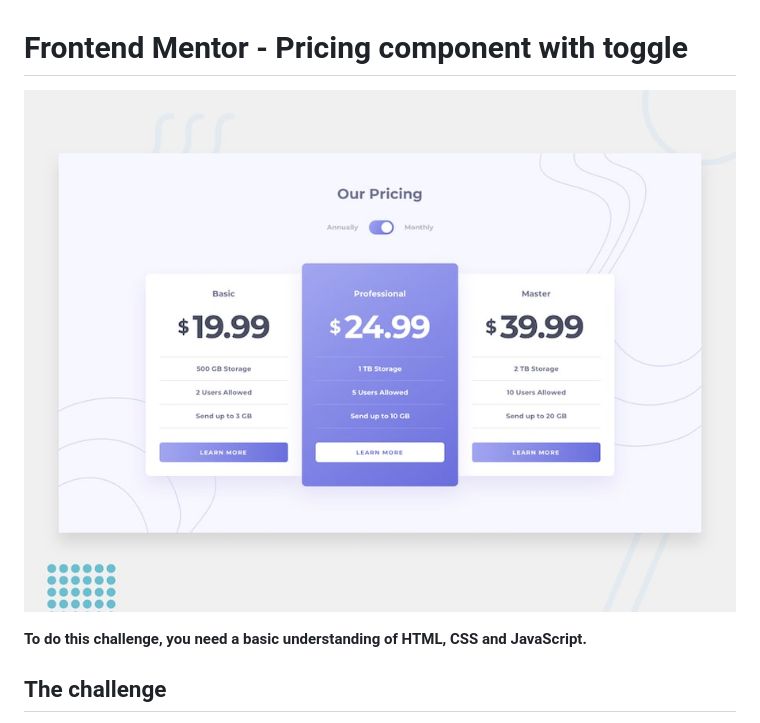
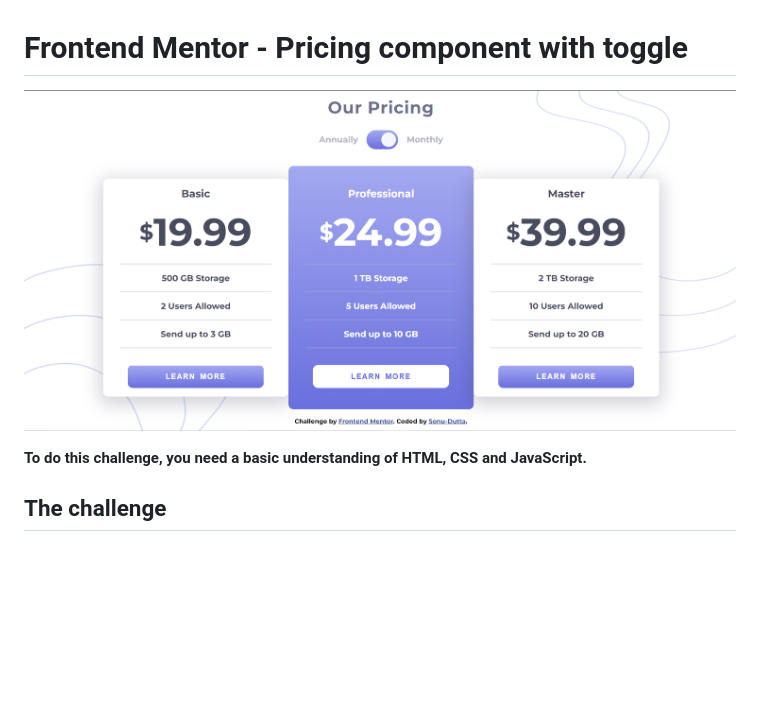
Before and after one commit to Sonu-Dutta/Frontend-Pricing-Component-with-Toggle, a Markdown page: README.md, the part around the change. Drawn GitHub-style; pictures changed too: design/design.png (added); blank space fills up the shorter version.

```diff
--- a/README.md
+++ b/README.md
@@ -1,6 +1,6 @@
 # Frontend Mentor - Pricing component with toggle
 
-![Design preview for the Pricing component with toggle coding challenge](./design/desktop-preview.jpg)
+![Design preview for the Pricing component with toggle coding challenge](./design/design.png)
 
 **To do this challenge, you need a basic understanding of HTML, CSS and JavaScript.**
 
```
Also changed, not shown: README-template.md (deleted, +0 -112 lines), style-guide.md (deleted, +0 -32 lines).
